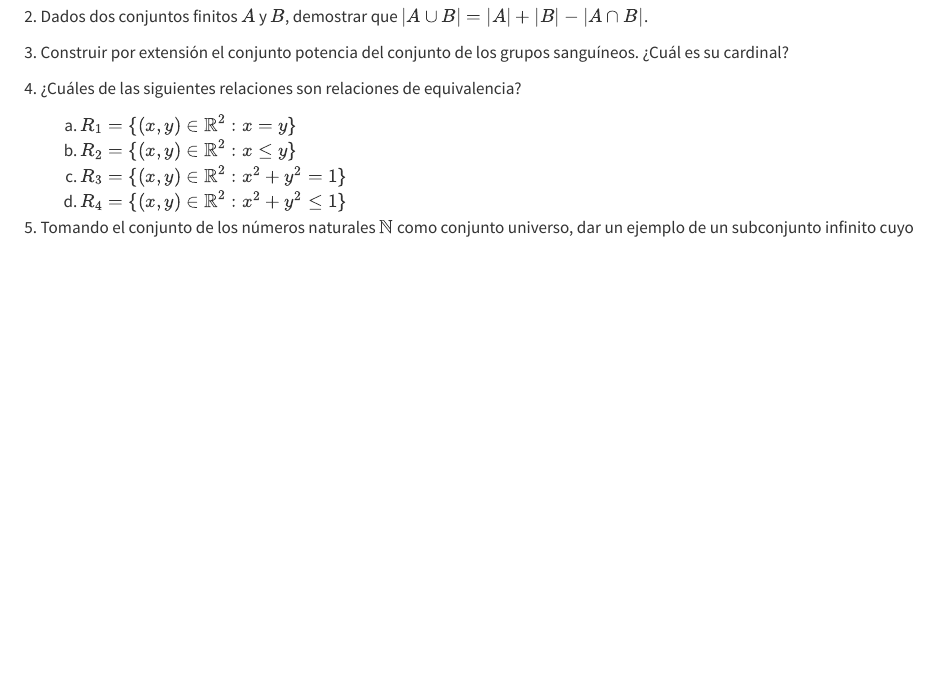
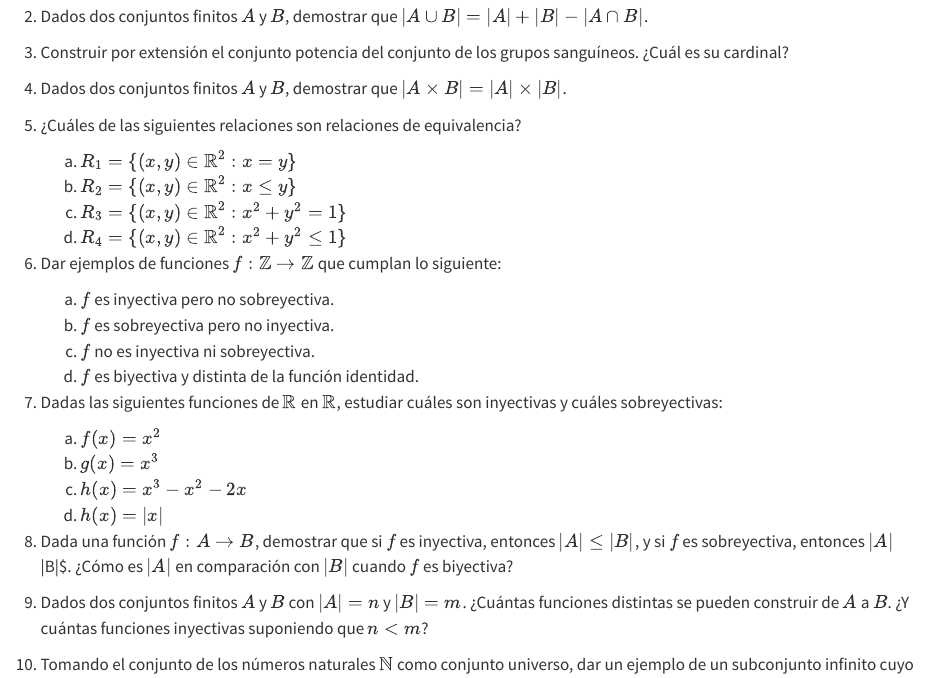
Before and after one commit to asalber/analisis-ejercicios, a Quarto document (teoria-conjuntos.qmd): the page in a window 1100 px wide, from 490 px down. Rendered offline with R 4.5, knitr and Pandoc in place of Quarto, with nearby package versions.

Commit message:
Añadidos ejercicios de teoría de conjuntos.

```diff
--- a/teoria-conjuntos.qmd
+++ b/teoria-conjuntos.qmd
@@ -21,12 +21,32 @@
 
 1. Construir por extensión el conjunto potencia del conjunto de los grupos sanguíneos. ¿Cuál es su cardinal?
 
+1. Dados dos conjuntos finitos $A$ y $B$, demostrar que $|A\times B|=|A|\times |B|$.
+
 1. ¿Cuáles de las siguientes relaciones son relaciones de equivalencia?
 
     a. $R_1=\{(x,y)\in \mathbb{R}^2: x = y\}$
     a. $R_2=\{(x,y)\in \mathbb{R}^2: x\leq y\}$
     a. $R_3=\{(x,y)\in \mathbb{R}^2: x^2 + y^2 = 1\}$
     c. $R_4=\{(x,y)\in \mathbb{R}^2: x^2 + y^2 \leq 1\}$
+
+1. Dar ejemplos de funciones $f:\mathbb{Z}\rightarrow \mathbb{Z}$ que cumplan lo siguiente:
+
+    a. $f$ es inyectiva pero no sobreyectiva.
+    b. $f$ es sobreyectiva pero no inyectiva.
+    c. $f$ no es inyectiva ni sobreyectiva.
+    d. $f$ es biyectiva y distinta de la función identidad.
+
+1. Dadas las siguientes funciones de $\mathbb{R}$ en $\mathbb{R}$, estudiar cuáles son inyectivas y cuáles sobreyectivas:
+
+    a. $f(x)=x^2$
+    b. $g(x)=x^3$
+    d. $h(x)=x^3-x^2-2x$
+    c. $h(x)=|x|$
+
+1. Dada una función $f:A\rightarrow B$, demostrar que si $f$ es inyectiva, entonces $|A|\leq |B|$, y si $f$ es sobreyectiva, entonces $|A|$\leq |B|$. ¿Cómo es $|A|$ en comparación con $|B|$ cuando $f$ es biyectiva?
+
+1. Dados dos conjuntos finitos $A$ y $B$ con $|A|=n$ y $|B|=m$. ¿Cuántas funciones distintas se pueden construir de $A$ a $B$. ¿Y cuántas funciones inyectivas suponiendo que $n<m$?
 
 1. Tomando el conjunto de los números naturales $\mathbb{N}$ como conjunto universo, dar un ejemplo de un subconjunto infinito cuyo complemento también sea infinito.
 
```
Also changed, not shown: docs/search.json, 1 other file.
